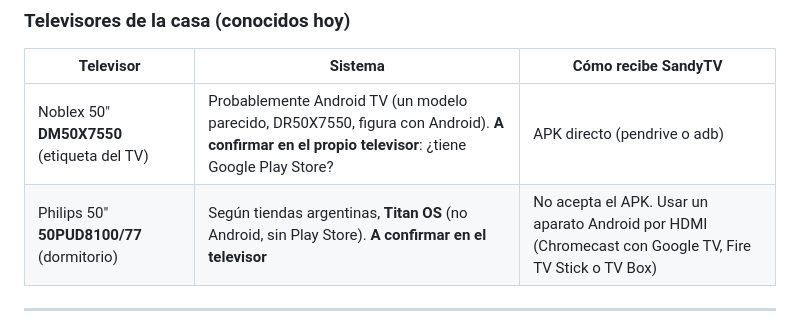
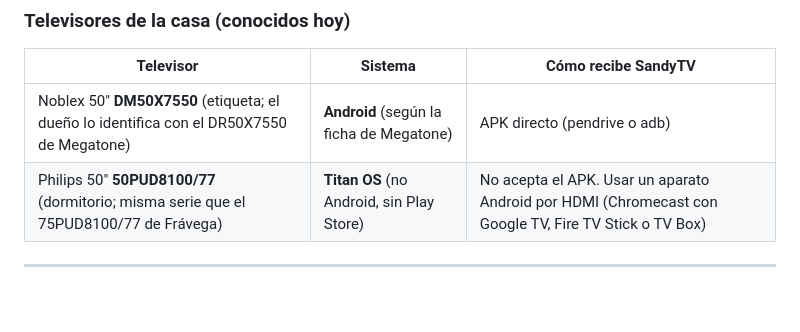
Before and after one commit to sandy7222/sandytv, a Markdown page: docs/ROADMAP.md, the part around the change. Rendered like a GitHub page; blank space fills up the shorter version.

```diff
--- a/docs/ROADMAP.md
+++ b/docs/ROADMAP.md
@@ -24,8 +24,8 @@
 
 | Televisor | Sistema | Cómo recibe SandyTV |
 |---|---|---|
-| Noblex 50" **DM50X7550** (etiqueta del TV) | Probablemente Android TV (un modelo parecido, DR50X7550, figura con Android). **A confirmar en el propio televisor**: ¿tiene Google Play Store? | APK directo (pendrive o adb) |
-| Philips 50" **50PUD8100/77** (dormitorio) | Según tiendas argentinas, **Titan OS** (no Android, sin Play Store). **A confirmar en el televisor** | No acepta el APK. Usar un aparato Android por HDMI (Chromecast con Google TV, Fire TV Stick o TV Box) |
+| Noblex 50" **DM50X7550** (etiqueta; el dueño lo identifica con el DR50X7550 de Megatone) | **Android** (según la ficha de Megatone) | APK directo (pendrive o adb) |
+| Philips 50" **50PUD8100/77** (dormitorio; misma serie que el 75PUD8100/77 de Frávega) | **Titan OS** (no Android, sin Play Store) | No acepta el APK. Usar un aparato Android por HDMI (Chromecast con Google TV, Fire TV Stick o TV Box) |
 
 ---
 
```
Also changed, not shown: docs/ESTADO.md (+2 -1 lines).
